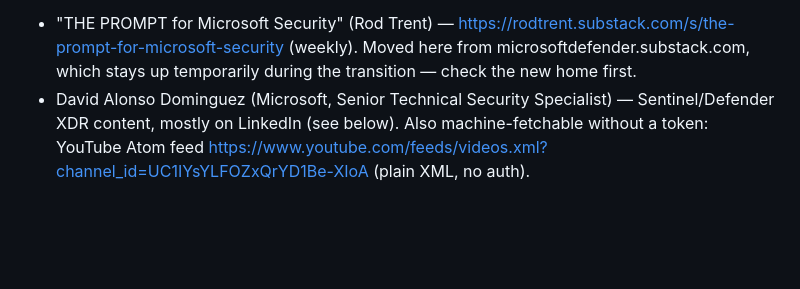
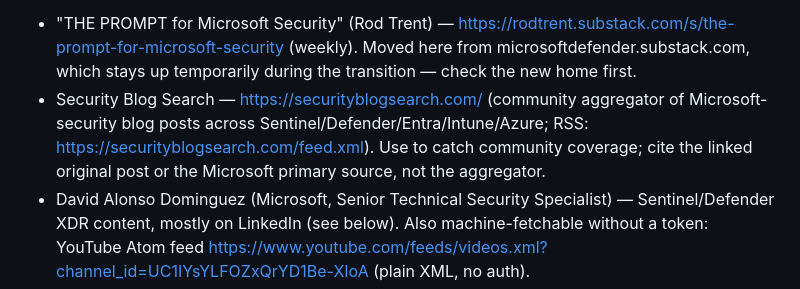
Before and after one commit to laroy-sh/soc-brief, a Markdown page: docs/brief-recipe.md, the part around the change. Rendered like a GitHub page; blank space fills up the shorter version.

Commit message:
Add Security Blog Search aggregator to curated roundup sources
Co-Authored-By: Claude Fable 5 <noreply@anthropic.com>

```diff
--- a/docs/brief-recipe.md
+++ b/docs/brief-recipe.md
@@ -57,6 +57,7 @@ Curated roundup (discovery aid — a dated weekly digest; use it to catch items
 first-party feeds buried, then cite the Microsoft primary source for each change,
 never the newsletter itself):
 - "THE PROMPT for Microsoft Security" (Rod Trent) — https://rodtrent.substack.com/s/the-prompt-for-microsoft-security (weekly). Moved here from microsoftdefender.substack.com, which stays up temporarily during the transition — check the new home first.
+- Security Blog Search — https://securityblogsearch.com/ (community aggregator of Microsoft-security blog posts across Sentinel/Defender/Entra/Intune/Azure; RSS: https://securityblogsearch.com/feed.xml). Use to catch community coverage; cite the linked original post or the Microsoft primary source, not the aggregator.
 - David Alonso Dominguez (Microsoft, Senior Technical Security Specialist) — Sentinel/Defender XDR content, mostly on LinkedIn (see below). Also machine-fetchable without a token: YouTube Atom feed https://www.youtube.com/feeds/videos.xml?channel_id=UC1IYsYLFOZxQrYD1Be-XIoA (plain XML, no auth).
 - LinkedIn posts (both Rod Trent and David Alonso) — behind an auth wall, plain fetches fail. If MRSCRAPER_API_TOKEN is set, fetch each feed via the MrScraper unblocker (scripts/mrscraper.js, verified working for both):
   `npm run scrape -- "https://www.linkedin.com/in/rodtrent/recent-activity/all/" --format json --prompt "List the most recent posts: date, text, links"`
```
